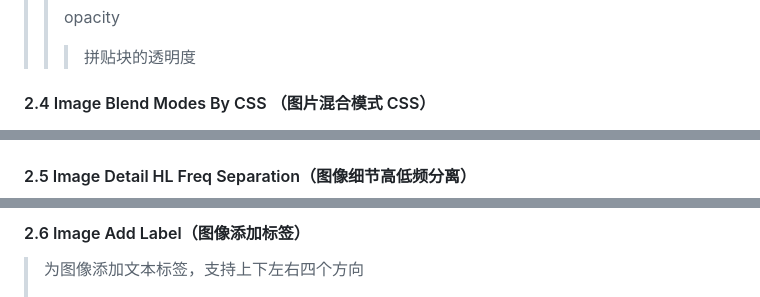
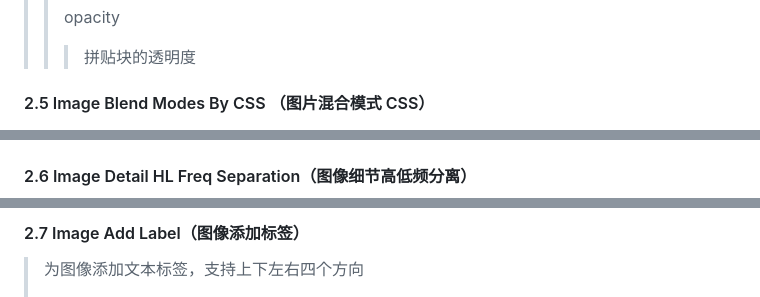
Before and after one commit to 1hew/ComfyUI-1hewNodes, a Markdown page: README.md, 3 parts joined by grey strips. Drawn GitHub-style.

```diff
--- a/README.md
+++ b/README.md
@@ -219,9 +225,9 @@
 > >
 > > > 拼贴块的透明度
 
-#### 2.4 Image Blend Modes By CSS （图片混合模式 CSS）
+#### 2.5 Image Blend Modes By CSS （图片混合模式 CSS）
 
 > <img src="imgs/Image Blend Modes By CSS.png" alt="Image Blend Modes By CSS" style="zoom:80%;" />
 
-#### 2.5 Image Detail HL Freq Separation（图像细节高低频分离）
+#### 2.6 Image Detail HL Freq Separation（图像细节高低频分离）
 
@@ -229,5 +235,5 @@
 
-#### 2.6 Image Add Label（图像添加标签）
+#### 2.7 Image Add Label（图像添加标签）
 
 > 为图像添加文本标签，支持上下左右四个方向
 >
```
Also changed, not shown: other parts of README.md (+12 -6 lines), imgs/Blend Modes.png, imgs/Image Crop Square.png (added), imgs/Image Detail HL Freq Separation.png (renamed from imgs/image-20250512221605282.png), imgs/Image Plot.png (renamed from imgs/image-20250512221704068.png), 2 other files.
